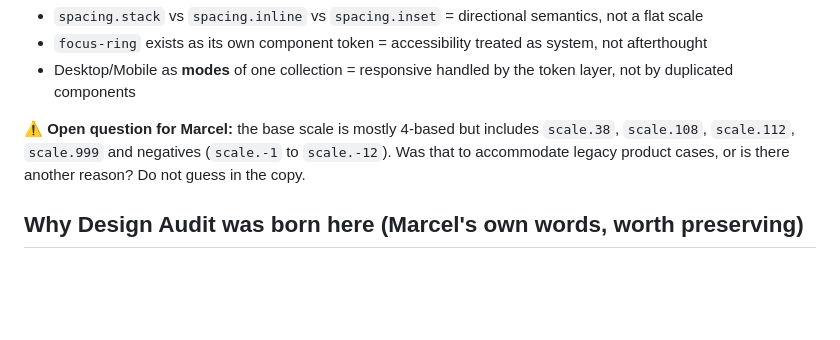
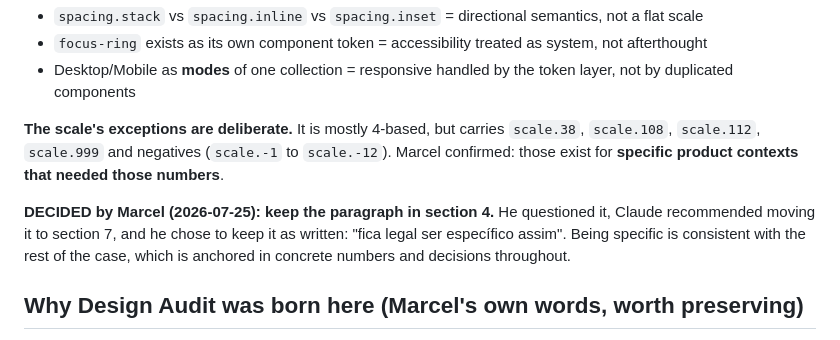
Before and after one commit to marcelcorradi/marcel-portfolio-site, a Markdown page: content-drafts/onfly-case.md, the part around one of its changes. GitHub-like rendering; blank space fills up the shorter version.

```diff
--- a/content-drafts/onfly-case.md
+++ b/content-drafts/onfly-case.md
@@ -291,9 +291,14 @@ site's own indigo tokens model. Worth showing as a code snippet in the case.
 - Desktop/Mobile as **modes** of one collection = responsive handled by the token layer, not by
   duplicated components
 
-⚠️ **Open question for Marcel:** the base scale is mostly 4-based but includes `scale.38`,
-`scale.108`, `scale.112`, `scale.999` and negatives (`scale.-1` to `scale.-12`). Was that to
-accommodate legacy product cases, or is there another reason? Do not guess in the copy.
+**The scale's exceptions are deliberate.** It is mostly 4-based, but carries `scale.38`, `scale.108`,
+`scale.112`, `scale.999` and negatives (`scale.-1` to `scale.-12`). Marcel confirmed: those exist for
+**specific product contexts that needed those numbers**.
+
+**DECIDED by Marcel (2026-07-25): keep the paragraph in section 4.** He questioned it, Claude
+recommended moving it to section 7, and he chose to keep it as written: "fica legal ser específico
+assim". Being specific is consistent with the rest of the case, which is anchored in concrete numbers
+and decisions throughout.
 
 ## Why Design Audit was born here (Marcel's own words, worth preserving)
 
```
Also changed, not shown: other parts of content-drafts/onfly-case.md (+28 -0 lines).
